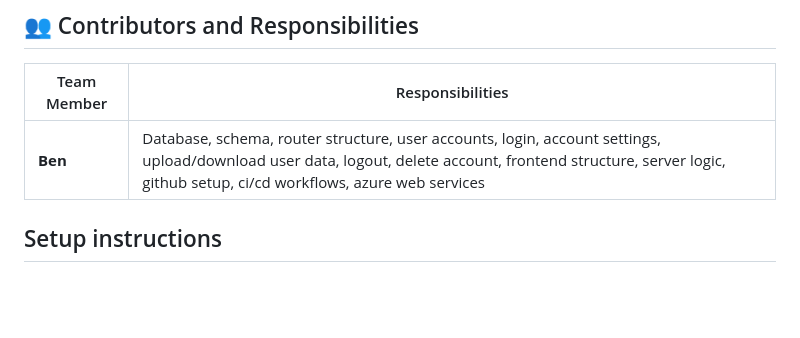
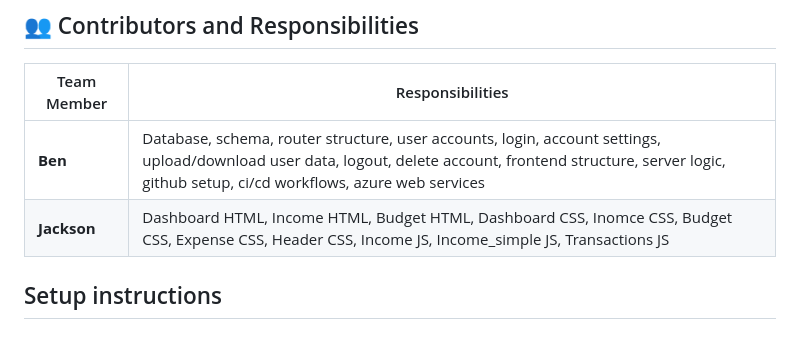
Before and after one commit to BenMack8413/ASDWRK2GRP2, a Markdown page: README.md, the part around the change. Drawn GitHub-style; blank space fills up the shorter version.

```diff
--- a/README.md
+++ b/README.md
@@ -71,6 +71,7 @@ ASDWRK2GRP2/
 | Team Member | Responsibilities |
 |--------------|------------------|
 | **Ben** | Database, schema, router structure, user accounts, login, account settings, upload/download user data, logout, delete account, frontend structure, server logic, github setup, ci/cd workflows, azure web services |
+| **Jackson** | Dashboard HTML, Income HTML, Budget HTML, Dashboard CSS, Inomce CSS, Budget CSS, Expense CSS, Header CSS, Income JS, Income_simple JS, Transactions JS |
 
 ## Setup instructions
 ### Prerequisites
```
